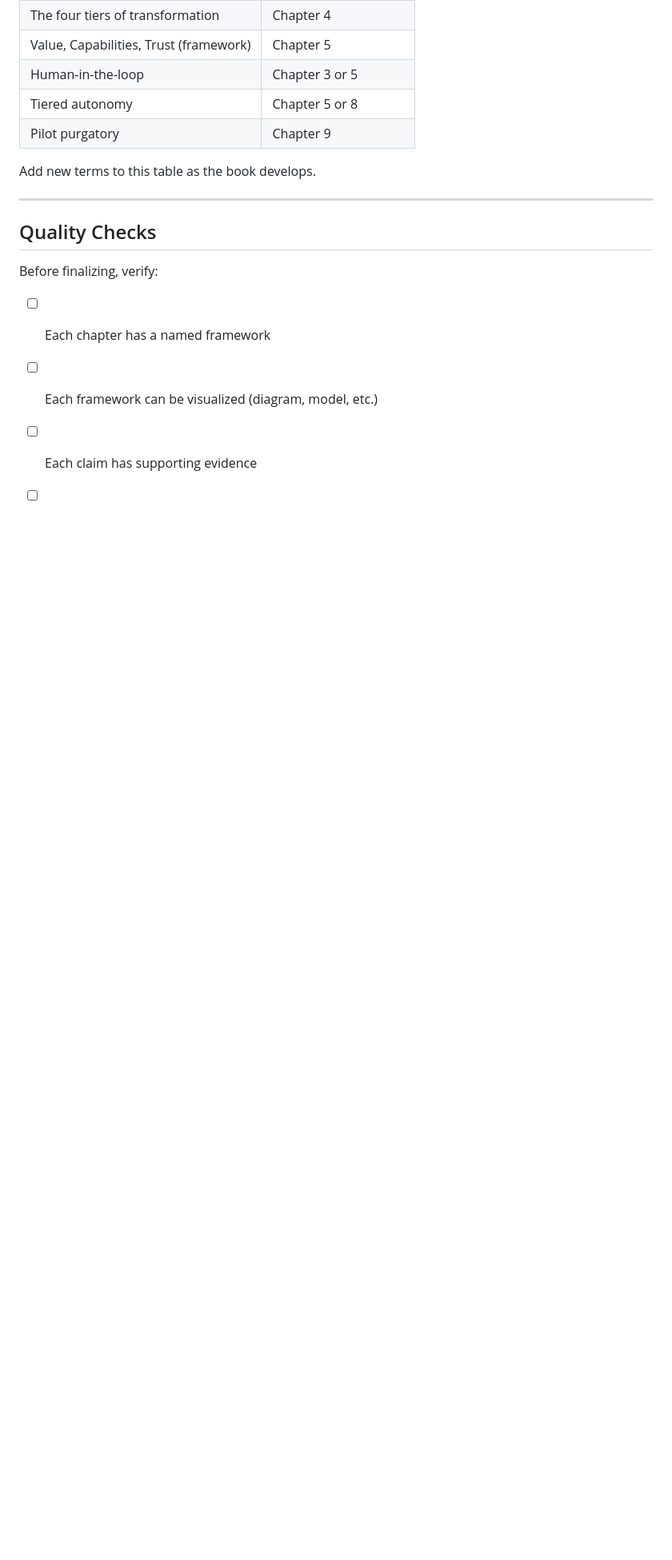
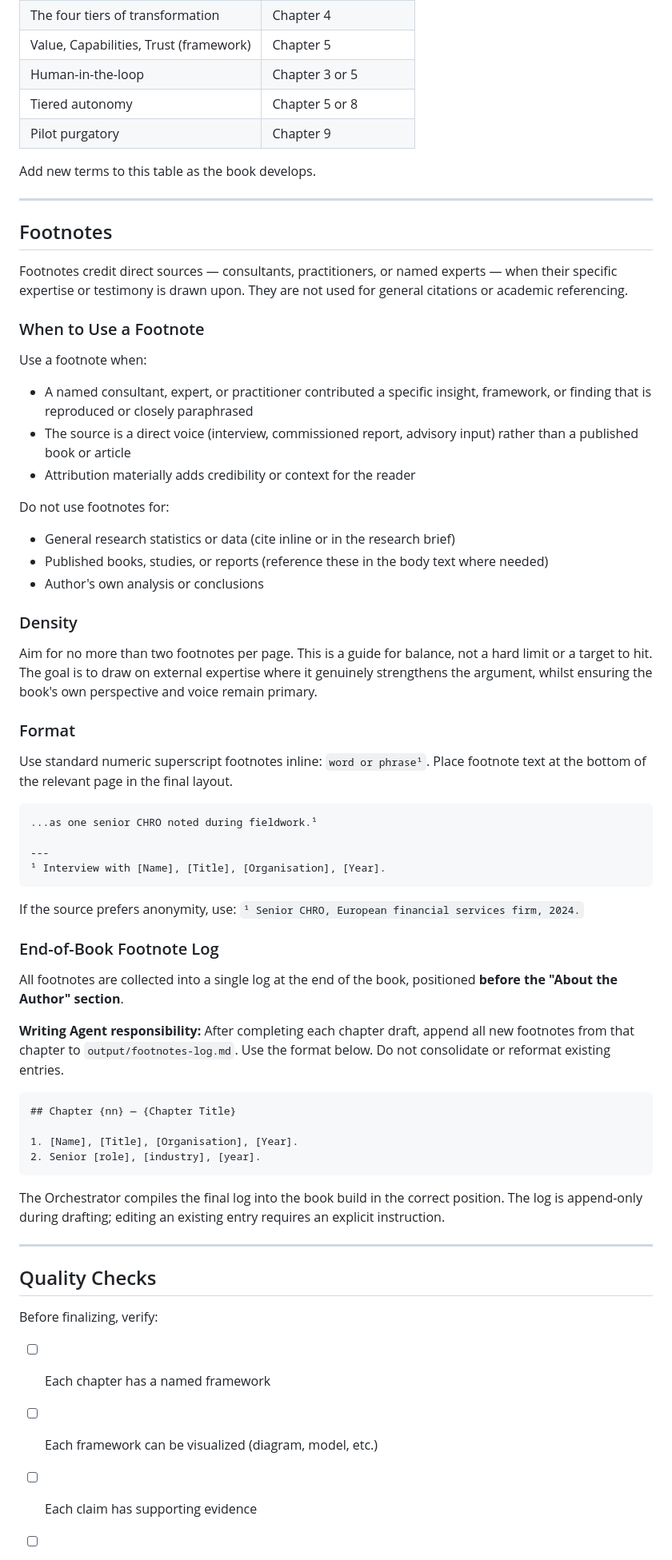
Before and after one commit to shartgers/book, a Markdown page: docs/writing-best-practices.md, the part around the change. Shown at 80% size. GitHub-like rendering; blank space fills up the shorter version.

Commit message:
Add footnote conventions to writing style guide
Defines when to use footnotes (direct expert/consultant sources only),
sets a density guide of ~two per page as a balance indicator rather than
a target, specifies inline format and anonymity handling, and establishes
the end-of-book footnote log workflow: Writing Agent appends to
output/footnotes-log.md after each chapter; log is compiled before
"About the Author" in the final build.

https://claude.ai/code/session_011763kCmahd5NbNdqPxqatp

````diff
--- a/docs/writing-best-practices.md
+++ b/docs/writing-best-practices.md
@@ -136,6 +136,58 @@ Add new terms to this table as the book develops.
 
 ---
 
+## Footnotes
+
+Footnotes credit direct sources — consultants, practitioners, or named experts — when their specific expertise or testimony is drawn upon. They are not used for general citations or academic referencing.
+
+### When to Use a Footnote
+
+Use a footnote when:
+
+- A named consultant, expert, or practitioner contributed a specific insight, framework, or finding that is reproduced or closely paraphrased
+- The source is a direct voice (interview, commissioned report, advisory input) rather than a published book or article
+- Attribution materially adds credibility or context for the reader
+
+Do not use footnotes for:
+
+- General research statistics or data (cite inline or in the research brief)
+- Published books, studies, or reports (reference these in the body text where needed)
+- Author's own analysis or conclusions
+
+### Density
+
+Aim for no more than two footnotes per page. This is a guide for balance, not a hard limit or a target to hit. The goal is to draw on external expertise where it genuinely strengthens the argument, whilst ensuring the book's own perspective and voice remain primary.
+
+### Format
+
+Use standard numeric superscript footnotes inline: `word or phrase¹`. Place footnote text at the bottom of the relevant page in the final layout.
+
+```markdown
+...as one senior CHRO noted during fieldwork.¹
+
+---
+¹ Interview with [Name], [Title], [Organisation], [Year].
+```
+
+If the source prefers anonymity, use: `¹ Senior CHRO, European financial services firm, 2024.`
+
+### End-of-Book Footnote Log
+
+All footnotes are collected into a single log at the end of the book, positioned **before the "About the Author" section**.
+
+**Writing Agent responsibility:** After completing each chapter draft, append all new footnotes from that chapter to `output/footnotes-log.md`. Use the format below. Do not consolidate or reformat existing entries.
+
+```markdown
+## Chapter {nn} — {Chapter Title}
+
+1. [Name], [Title], [Organisation], [Year].
+2. Senior [role], [industry], [year].
+```
+
+The Orchestrator compiles the final log into the book build in the correct position. The log is append-only during drafting; editing an existing entry requires an explicit instruction.
+
+---
+
 ## Quality Checks
 
 Before finalizing, verify:
````
